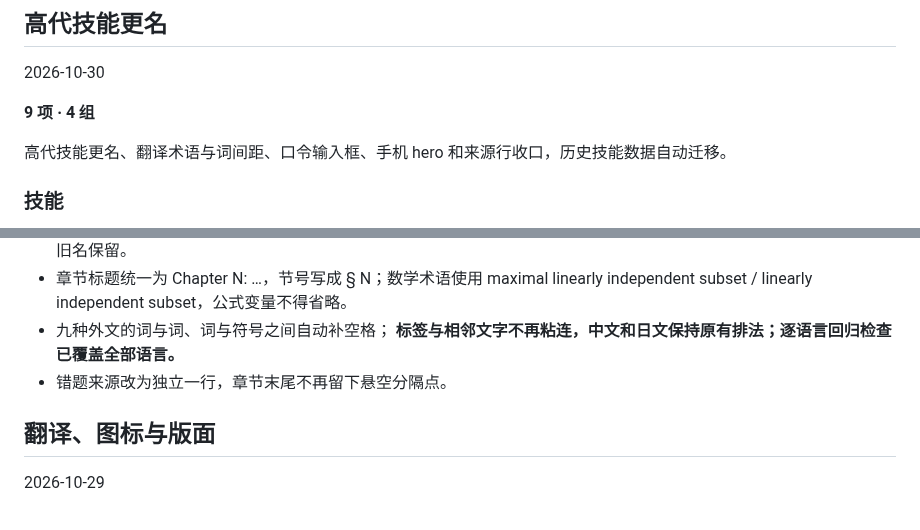
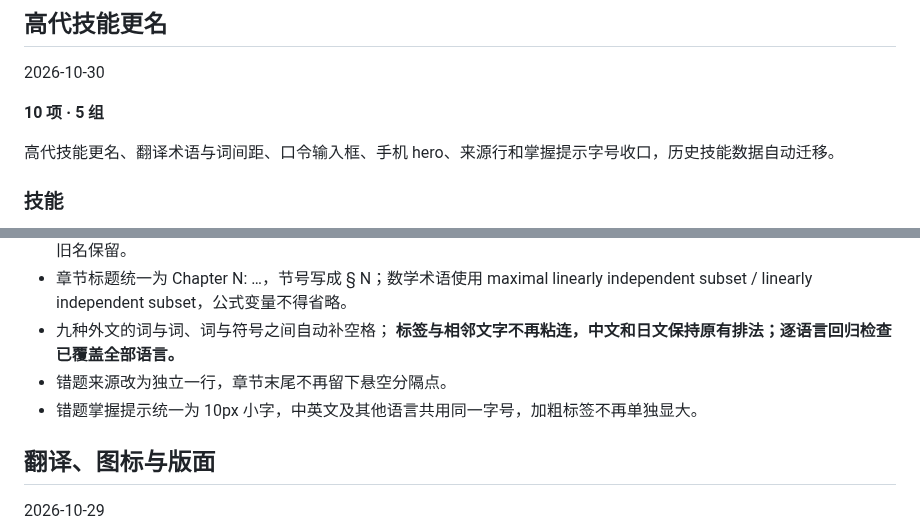
Before and after one commit to lanzaihua/lanzaihua.github.io, a Markdown page: CHANGELOG.md, 2 parts joined by grey strips. Drawn GitHub-style.

Commit message:
Document compact mastery prompt

```diff
--- a/CHANGELOG.md
+++ b/CHANGELOG.md
@@ -6,9 +6,9 @@
 
 2026-10-30
 
-**9 项 · 4 组**
+**10 项 · 5 组**
 
-高代技能更名、翻译术语与词间距、口令输入框、手机 hero 和来源行收口，历史技能数据自动迁移。
+高代技能更名、翻译术语与词间距、口令输入框、手机 hero、来源行和掌握提示字号收口，历史技能数据自动迁移。
 
 ### 技能
 
@@ -21,6 +21,7 @@
 - 章节标题统一为 Chapter N: …，节号写成 § N；数学术语使用 maximal linearly independent subset / linearly independent subset，公式变量不得省略。
 - 九种外文的词与词、词与符号之间自动补空格；<b> 标签与相邻文字不再粘连，中文和日文保持原有排法；逐语言回归检查已覆盖全部语言。
 - 错题来源改为独立一行，章节末尾不再留下悬空分隔点。
+- 错题掌握提示统一为 10px 小字，中英文及其他语言共用同一字号，加粗标签不再单独显大。
 
 ## 翻译、图标与版面
 
```
